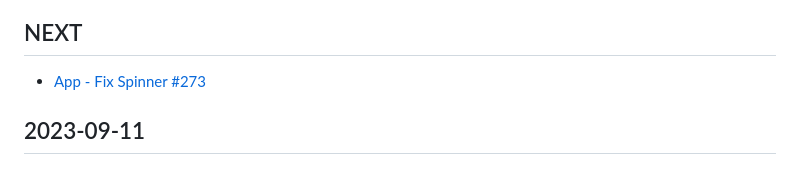
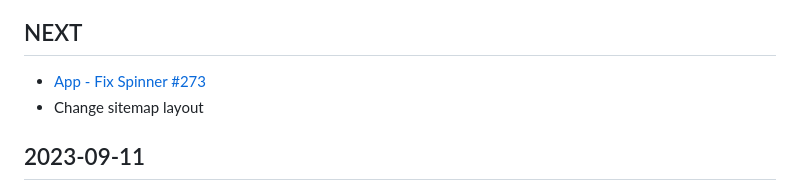
Before and after one commit to Convex-Dev/convex-web, a Markdown page: CHANGELOG.md, the part around the change. GitHub-like rendering.

Commit message:
Update CHANGELOG

```diff
--- a/CHANGELOG.md
+++ b/CHANGELOG.md
@@ -2,6 +2,7 @@
 
 ## NEXT
 - [App - Fix Spinner #273](https://github.com/Convex-Dev/convex-web/issues/273)
+- Change sitemap layout
 
 ## 2023-09-11
 - [Internal API - Get Accounts - Don't log/error #271](https://github.com/Convex-Dev/convex-web/issues/271)
```
